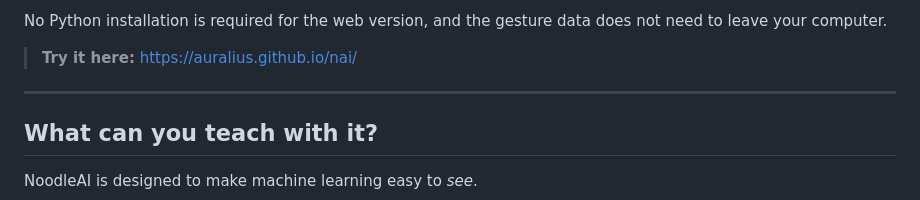
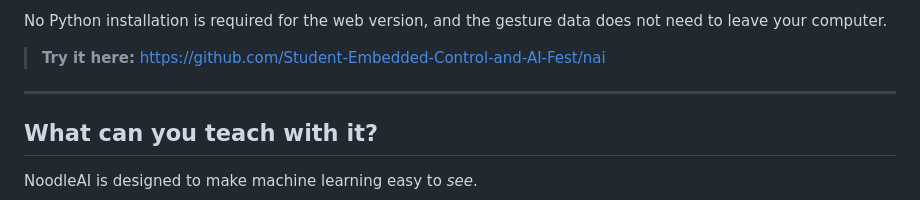
Before and after one commit to Student-Embedded-Control-and-AI-Fest/nai, a Markdown page: README.md, the part around the change. Rendered like a GitHub page.

Commit message:
Change project link to GitHub repository
Updated the link to the project repository in the README.

```diff
--- a/README.md
+++ b/README.md
@@ -21,7 +21,7 @@ With only a browser and Bluetooth, you can:
 
 No Python installation is required for the web version, and the gesture data does not need to leave your computer.
 
-> **Try it here:** https://auralius.github.io/nai/
+> **Try it here:** https://github.com/Student-Embedded-Control-and-AI-Fest/nai
 
 ---
 
```
